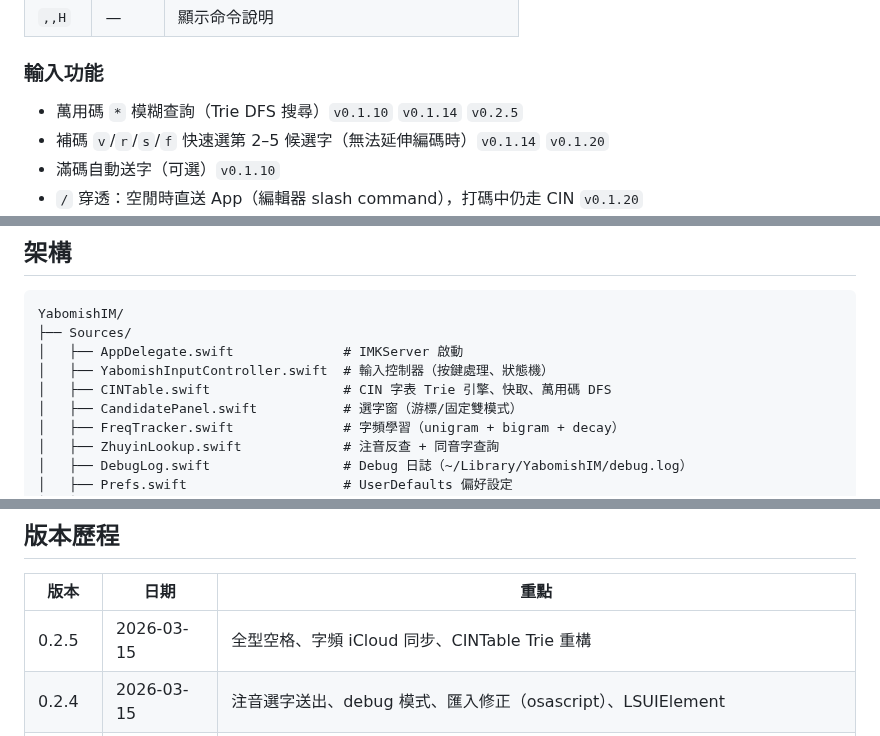
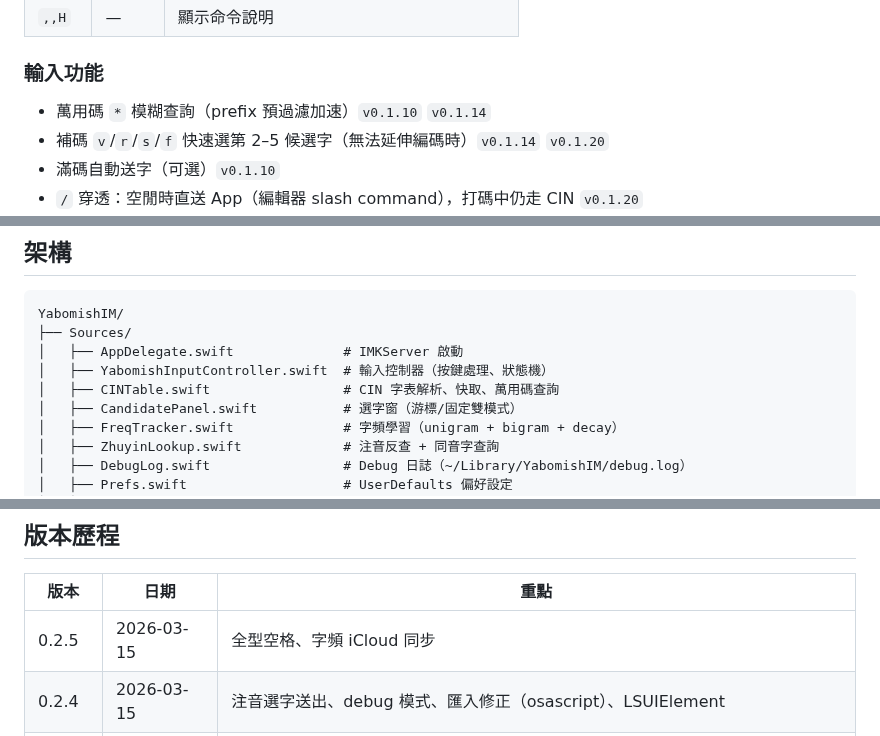
Before and after one commit to FakeRocket543/yabomish, a Markdown page: README.md, 3 parts joined by grey strips. GitHub-like rendering.

Commit message:
docs: 移除 Trie 相關描述（已改回 Dictionary + Set）

```diff
--- a/README.md
+++ b/README.md
@@ -40,7 +39,7 @@ macOS 嘸蝦米輸入法的開源實作，純 Swift、零依賴。
 | `,,H` | — | 顯示命令說明 |
 
 ### 輸入功能
-- 萬用碼 `*` 模糊查詢（Trie DFS 搜尋）`v0.1.10` `v0.1.14` `v0.2.5`
+- 萬用碼 `*` 模糊查詢（prefix 預過濾加速）`v0.1.10` `v0.1.14`
 - 補碼 `v`/`r`/`s`/`f` 快速選第 2–5 候選字（無法延伸編碼時）`v0.1.14` `v0.1.20`
 - 滿碼自動送字（可選）`v0.1.10`
 - `/` 穿透：空閒時直送 App（編輯器 slash command），打碼中仍走 CIN `v0.1.20`
@@ -242,7 +241,7 @@ YabomishIM/
 ├── Sources/
 │   ├── AppDelegate.swift              # IMKServer 啟動
 │   ├── YabomishInputController.swift  # 輸入控制器（按鍵處理、狀態機）
-│   ├── CINTable.swift                 # CIN 字表 Trie 引擎、快取、萬用碼 DFS
+│   ├── CINTable.swift                 # CIN 字表解析、快取、萬用碼查詢
 │   ├── CandidatePanel.swift           # 選字窗（游標/固定雙模式）
 │   ├── FreqTracker.swift              # 字頻學習（unigram + bigram + decay）
 │   ├── ZhuyinLookup.swift             # 注音反查 + 同音字查詢
@@ -263,7 +262,7 @@ YabomishIM/
 
 | 版本 | 日期 | 重點 |
 |------|------|------|
-| 0.2.5 | 2026-03-15 | 全型空格、字頻 iCloud 同步、CINTable Trie 重構 |
+| 0.2.5 | 2026-03-15 | 全型空格、字頻 iCloud 同步 |
 | 0.2.4 | 2026-03-15 | 注音選字送出、debug 模式、匯入修正（osascript）、LSUIElement |
 | 0.2.3 | 2026-03-14 | 同音字修正：聲調區分、panel 閃消失、先按 `'` 模式、移除 mid-compose `'` |
 | 0.2.1 | 2026-03-14 | 字表匯入引導、DMG 打包、切入 toast 修正、移除僅圖示選項、安裝流程改善 |
```
Also changed, not shown: other parts of README.md (+0 -1 lines), CHANGELOG.md (+0 -6 lines).
